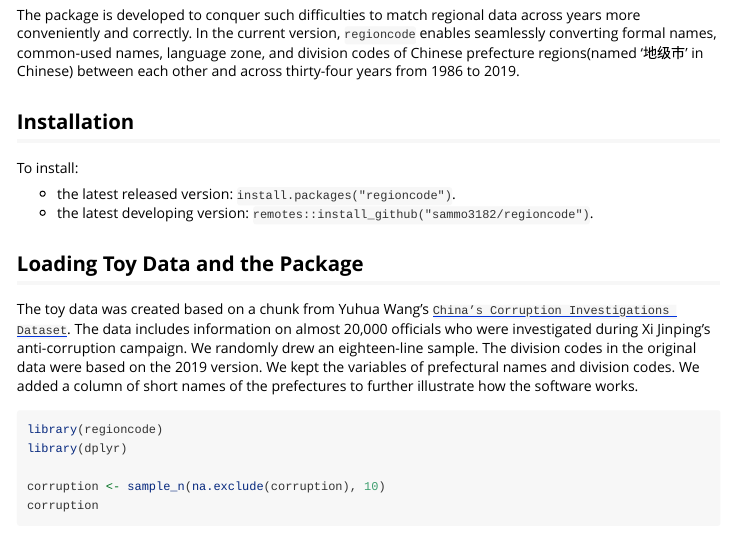
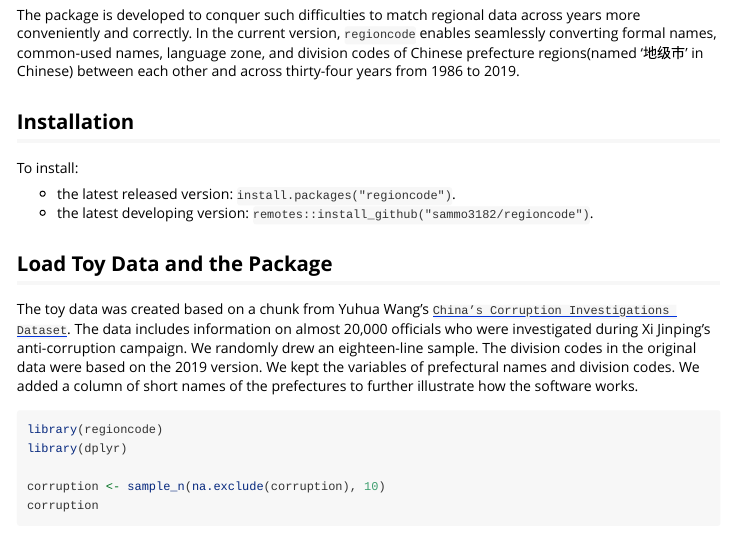
Before and after one commit to sammo3182/regioncode, an R Markdown document (vignettes/regioncode-vignette.Rmd): the page in a window 1100 px wide, from 450 px down. Rendered offline with R 4.5, knitr and Pandoc, with nearby package versions; code that draws random numbers runs with fixed seeds of ours; some code elsewhere in the file could not run offline; long lines of code are wrapped; common packages that the code uses without loading them are loaded.

Commit message:
Update regioncode-vignette.Rmd

```diff
--- a/vignettes/regioncode-vignette.Rmd
+++ b/vignettes/regioncode-vignette.Rmd
@@ -34,7 +34,7 @@ To install:
 * the latest developing version: `remotes::install_github("sammo3182/regioncode")`.
 
 
-## Loading Toy Data and the Package
+## Load Toy Data and the Package
 
 The toy data was created based on a chunk from Yuhua Wang's [`China’s Corruption Investigations Dataset`](https://dataverse.harvard.edu/dataset.xhtml?persistentId=doi:10.7910/DVN/9QZRAD).
 The data includes information on almost 20,000 officials who were investigated during Xi Jinping's anti-corruption campaign.
```
